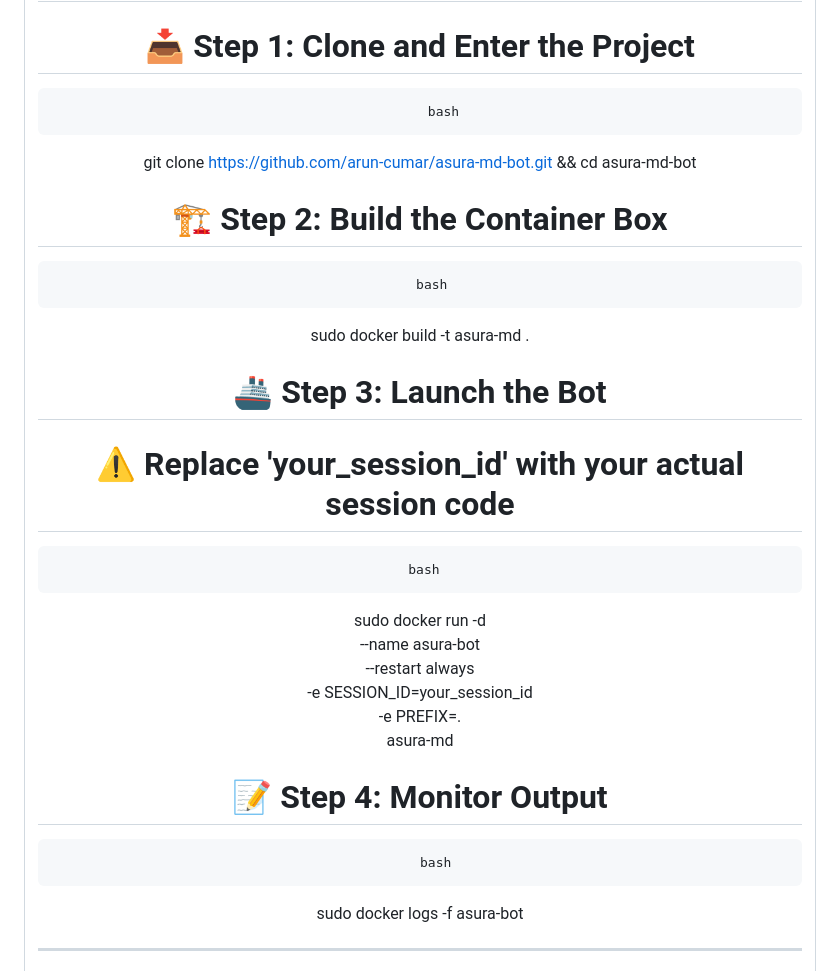
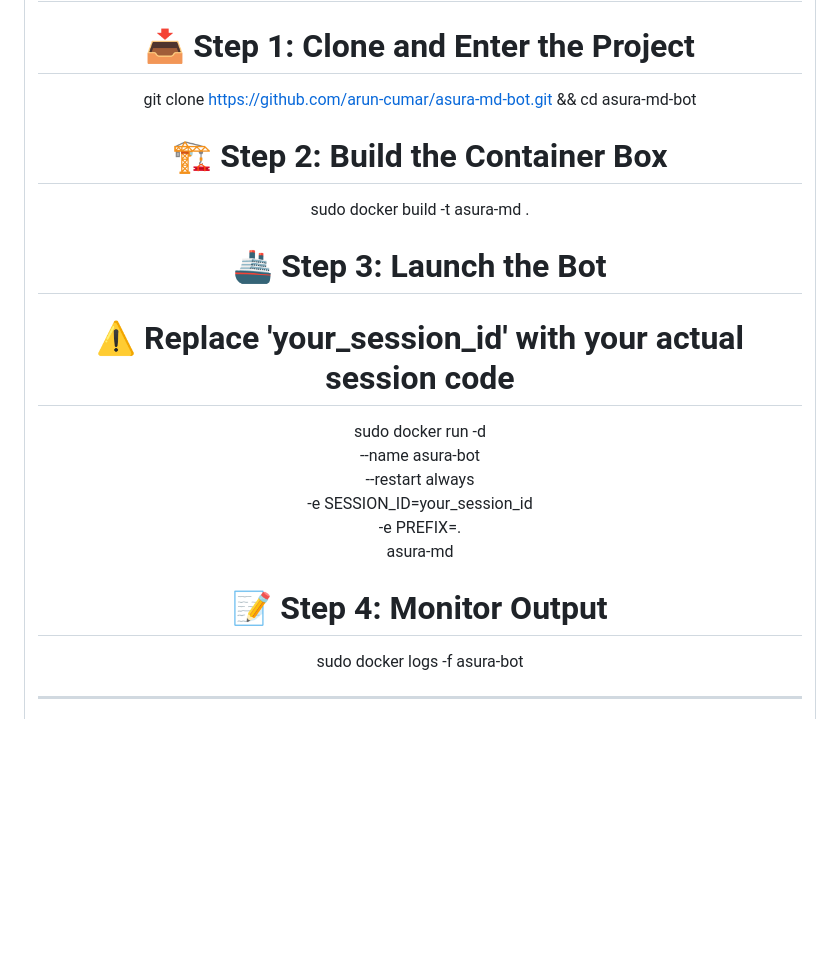
Before and after one commit to arun-cumar/asura-md-bot, a Markdown page: README.md, the part around the change. Drawn GitHub-style; blank space fills up the shorter version.

Commit message:
Refine README instructions for project setup
Updated README with improved formatting and clarity for setup steps.

```diff
--- a/README.md
+++ b/README.md
@@ -79,18 +79,18 @@
 >
 # 📥 Step 1: Clone and Enter the Project
 
-           bash
+
 git clone https://github.com/arun-cumar/asura-md-bot.git && cd asura-md-bot
 
 # 🏗️ Step 2: Build the Container Box
 
-        bash
+
 sudo docker build -t asura-md .
 
 # 🚢 Step 3: Launch the Bot
 # ⚠️ Replace 'your_session_id' with your actual session code
 
-     bash
+
 sudo docker run -d \
   --name asura-bot \
   --restart always \
@@ -100,7 +100,7 @@ sudo docker run -d \
 
 # 📝 Step 4: Monitor Output
 
-        bash
+
 sudo docker logs -f asura-bot
 
 ---
```
